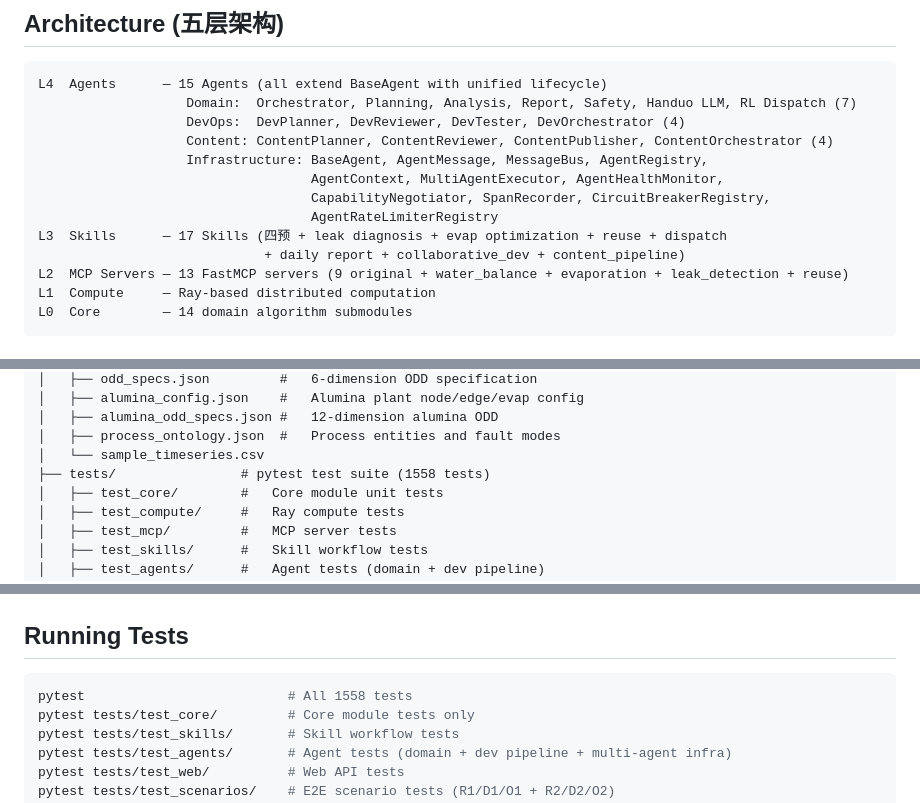
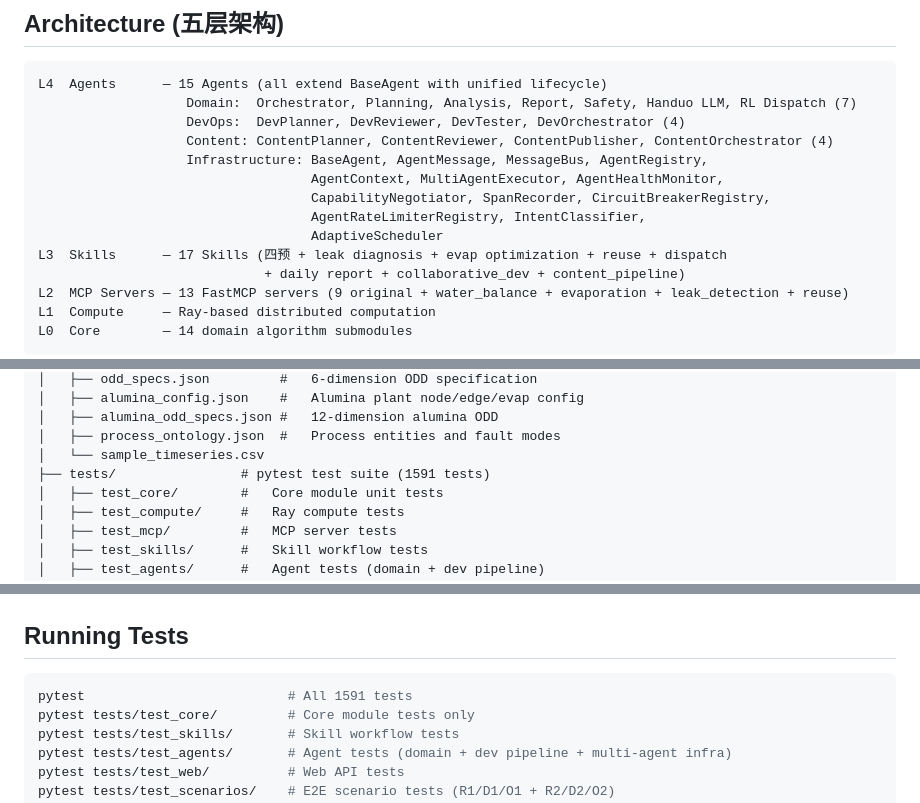
Before and after one commit to leixiaohui-1974/HydroMAS, a Markdown page: CLAUDE.md, 3 parts joined by grey strips. Drawn GitHub-style.

Commit message:
docs: 更新 CLAUDE.md — 测试数1591, 新增 IntentClassifier/AdaptiveScheduler
https://claude.ai/code/session_0123QtNwKZHCKYGB2FQTtR7c

````diff
--- a/CLAUDE.md
+++ b/CLAUDE.md
@@ -22,7 +22,8 @@ L4  Agents      — 15 Agents (all extend BaseAgent with unified lifecycle)
                    Infrastructure: BaseAgent, AgentMessage, MessageBus, AgentRegistry,
                                    AgentContext, MultiAgentExecutor, AgentHealthMonitor,
                                    CapabilityNegotiator, SpanRecorder, CircuitBreakerRegistry,
-                                   AgentRateLimiterRegistry
+                                   AgentRateLimiterRegistry, IntentClassifier,
+                                   AdaptiveScheduler
 L3  Skills      — 17 Skills (四预 + leak diagnosis + evap optimization + reuse + dispatch
                              + daily report + collaborative_dev + content_pipeline)
 L2  MCP Servers — 13 FastMCP servers (9 original + water_balance + evaporation + leak_detection + reuse)
@@ -151,7 +152,7 @@ HydroMAS/
 │   ├── alumina_odd_specs.json #   12-dimension alumina ODD
 │   ├── process_ontology.json  #   Process entities and fault modes
 │   └── sample_timeseries.csv
-├── tests/                # pytest test suite (1558 tests)
+├── tests/                # pytest test suite (1591 tests)
 │   ├── test_core/        #   Core module unit tests
 │   ├── test_compute/     #   Ray compute tests
 │   ├── test_mcp/         #   MCP server tests
@@ -240,7 +241,7 @@ from knowledge import load_ontology, query_ontology, RAGService
 ## Running Tests
 
 ```bash
-pytest                          # All 1558 tests
+pytest                          # All 1591 tests
 pytest tests/test_core/         # Core module tests only
 pytest tests/test_skills/       # Skill workflow tests
 pytest tests/test_agents/       # Agent tests (domain + dev pipeline + multi-agent infra)
````
